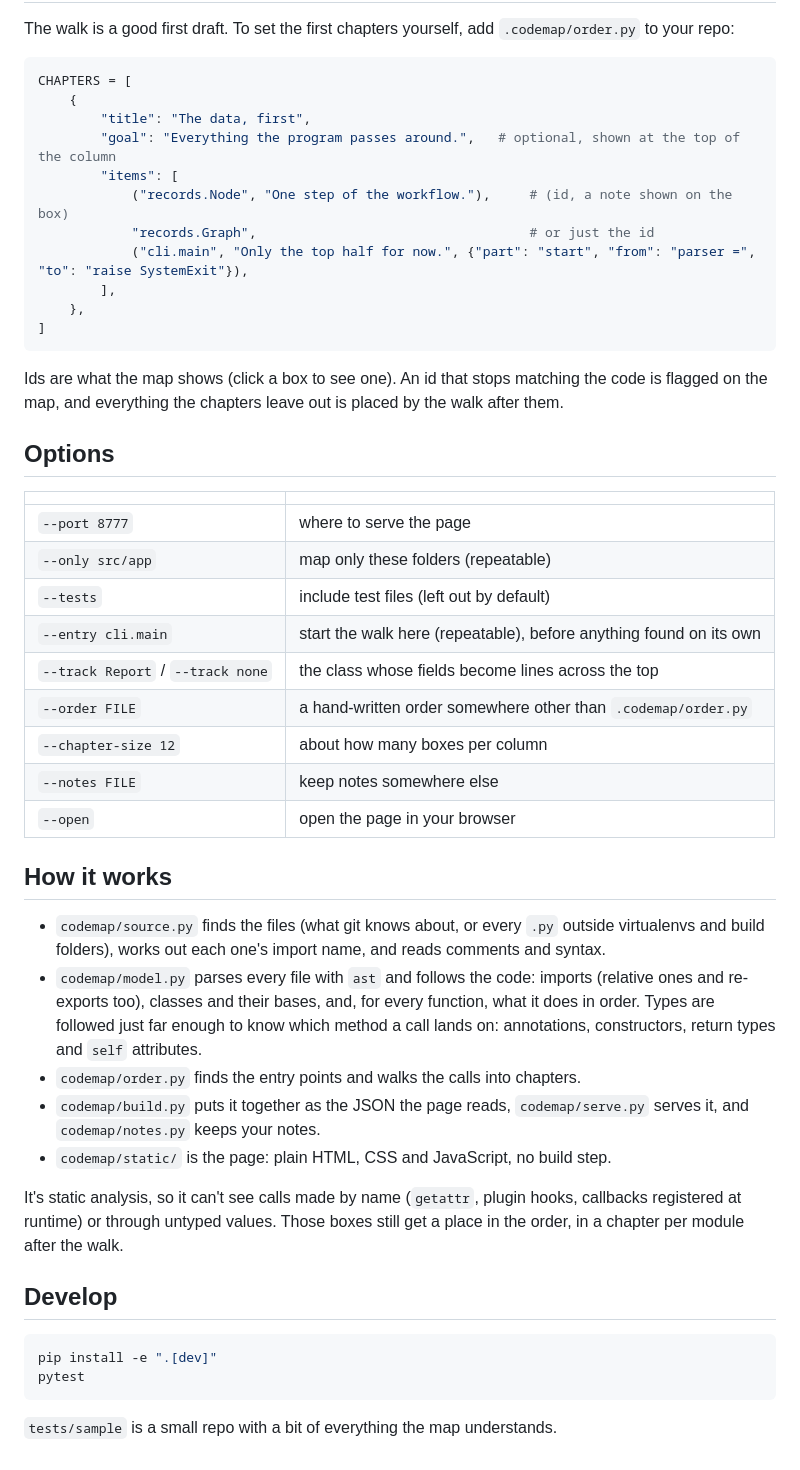
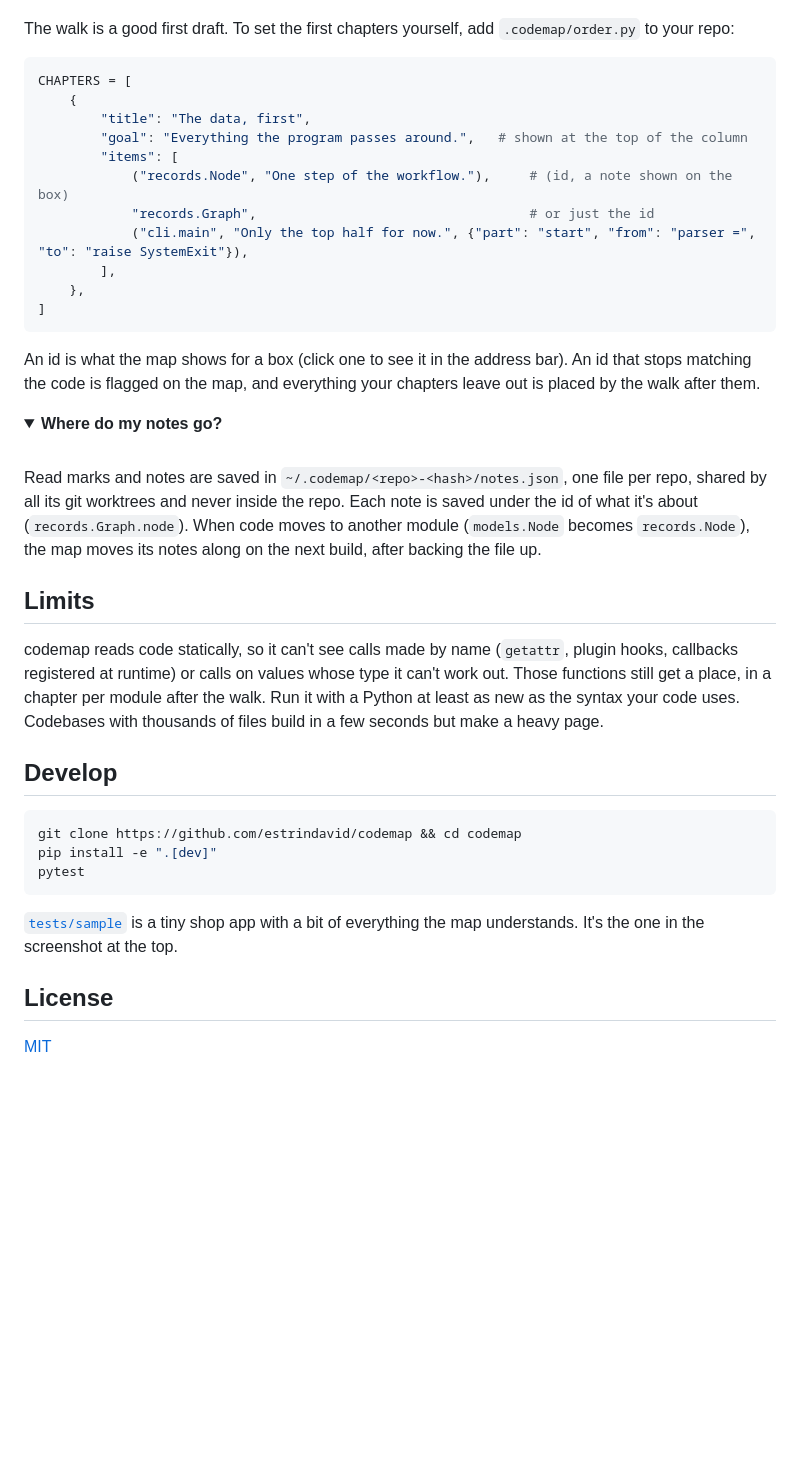
Before and after one commit to estrindavid/codemap, a Markdown page: README.md, the part around one of its changes. Drawn GitHub-style; folded sections open; blank space fills up the shorter version.

````diff
--- a/README.md
+++ b/README.md
@@ -55,7 +118,7 @@ The walk is a good first draft. To set the first chapters yourself, add `.codema
 CHAPTERS = [
     {
         "title": "The data, first",
-        "goal": "Everything the program passes around.",   # optional, shown at the top of the column
+        "goal": "Everything the program passes around.",   # shown at the top of the column
         "items": [
             ("records.Node", "One step of the workflow."),     # (id, a note shown on the box)
             "records.Graph",                                   # or just the id
@@ -65,43 +128,41 @@ CHAPTERS = [
 ]
 ```
 
-Ids are what the map shows (click a box to see one). An id that stops matching the code is flagged on the map, and
-everything the chapters leave out is placed by the walk after them.
+An id is what the map shows for a box (click one to see it in the address bar). An id that stops matching the code is
+flagged on the map, and everything your chapters leave out is placed by the walk after them.
 
-## Options
+</details>
 
-| | |
-|---|---|
-| `--port 8777` | where to serve the page |
-| `--only src/app` | map only these folders (repeatable) |
-| `--tests` | include test files (left out by default) |
-| `--entry cli.main` | start the walk here (repeatable), before anything found on its own |
-| `--track Report` / `--track none` | the class whose fields become lines across the top |
-| `--order FILE` | a hand-written order somewhere other than `.codemap/order.py` |
-| `--chapter-size 12` | about how many boxes per column |
-| `--notes FILE` | keep notes somewhere else |
-| `--open` | open the page in your browser |
+<details>
+<summary><b>Where do my notes go?</b></summary>
 
-## How it works
+<br>
 
-- `codemap/source.py` finds the files (what git knows about, or every `.py` outside virtualenvs and build folders), works
-  out each one's import name, and reads comments and syntax.
-- `codemap/model.py` parses every file with `ast` and follows the code: imports (relative ones and re-exports too), classes
-  and their bases, and, for every function, what it does in order. Types are followed just far enough to know which
-  method a call lands on: annotations, constructors, return types and `self` attributes.
-- `codemap/order.py` finds the entry points and walks the calls into chapters.
-- `codemap/build.py` puts it together as the JSON the page reads, `codemap/serve.py` serves it, and `codemap/notes.py`
-  keeps your notes.
-- `codemap/static/` is the page: plain HTML, CSS and JavaScript, no build step.
+Read marks and notes are saved in `~/.codemap/<repo>-<hash>/notes.json`, one file per repo, shared by all its git
+worktrees and never inside the repo. Each note is saved under the id of what it's about (`records.Graph.node`). When code
+moves to another module (`models.Node` becomes `records.Node`), the map moves its notes along on the next build, after
+backing the file up.
 
-It's static analysis, so it can't see calls made by name (`getattr`, plugin hooks, callbacks registered at runtime) or
-through untyped values. Those boxes still get a place in the order, in a chapter per module after the walk.
+</details>
+
+## Limits
+
+codemap reads code statically, so it can't see calls made by name (`getattr`, plugin hooks, callbacks registered at
+runtime) or calls on values whose type it can't work out. Those functions still get a place, in a chapter per module
+after the walk. Run it with a Python at least as new as the syntax your code uses. Codebases with thousands of files
+build in a few seconds but make a heavy page.
 
 ## Develop
 
 ```bash
+git clone https://github.com/estrindavid/codemap && cd codemap
 pip install -e ".[dev]"
 pytest
 ```
 
-`tests/sample` is a small repo with a bit of everything the map understands.
+[`tests/sample`](tests/sample) is a tiny shop app with a bit of everything the map understands. It's the one in the
+screenshot at the top.
+
+## License
+
+[MIT](LICENSE)
````
Also changed, not shown: other parts of README.md (+94 -31 lines), docs/hero-dark.png (added), docs/hero-light.png (added), docs/itself.png (added), 7 other files.
